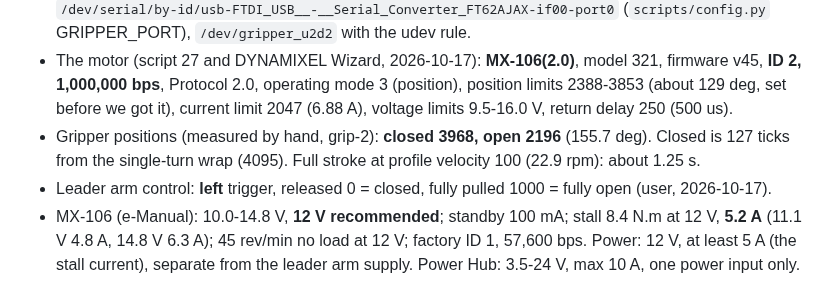
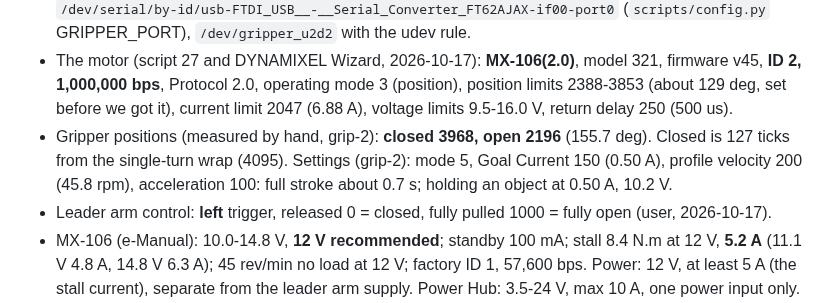
Before and after one commit to sunuk00/rb5, a Markdown page: docs/hardware.md, the part around the change. Rendered like a GitHub page.

```diff
--- a/docs/hardware.md
+++ b/docs/hardware.md
@@ -67,7 +67,8 @@ Decisions and measurements behind them are in `docs/decisions.md`.
   129 deg, set before we got it), current limit 2047 (6.88 A), voltage limits 9.5-16.0 V, return delay
   250 (500 us).
 - Gripper positions (measured by hand, grip-2): **closed 3968, open 2196** (155.7 deg). Closed is 127 ticks
-  from the single-turn wrap (4095). Full stroke at profile velocity 100 (22.9 rpm): about 1.25 s.
+  from the single-turn wrap (4095). Settings (grip-2): mode 5, Goal Current 150 (0.50 A), profile
+  velocity 200 (45.8 rpm), acceleration 100: full stroke about 0.7 s; holding an object at 0.50 A, 10.2 V.
 - Leader arm control: **left** trigger, released 0 = closed, fully pulled 1000 = fully open (user, 2026-10-17).
 - MX-106 (e-Manual): 10.0-14.8 V, **12 V recommended**; standby 100 mA; stall 8.4 N.m at 12 V, **5.2 A**
   (11.1 V 4.8 A, 14.8 V 6.3 A); 45 rev/min no load at 12 V; factory ID 1, 57,600 bps.
```
Also changed, not shown: docs/decisions.md (+7 -5 lines).
